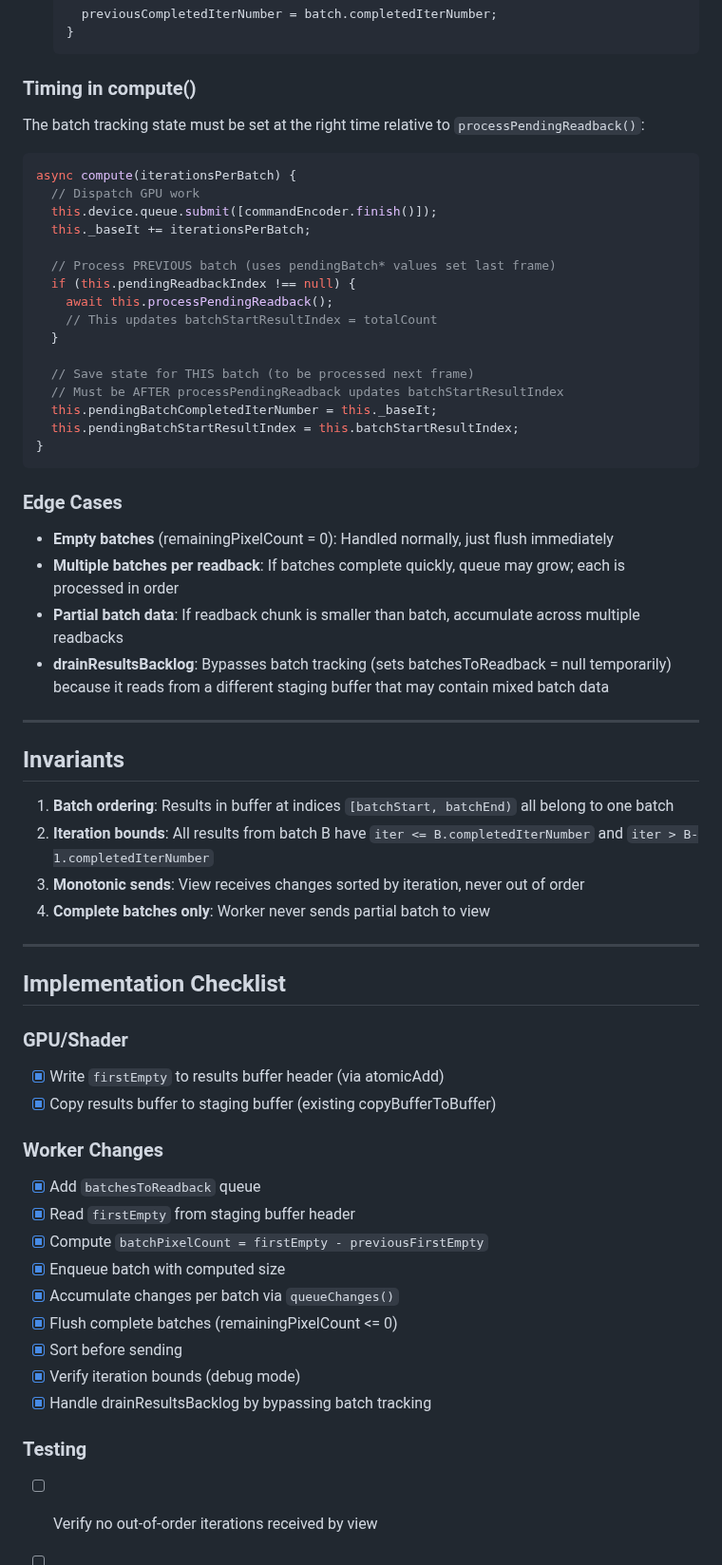
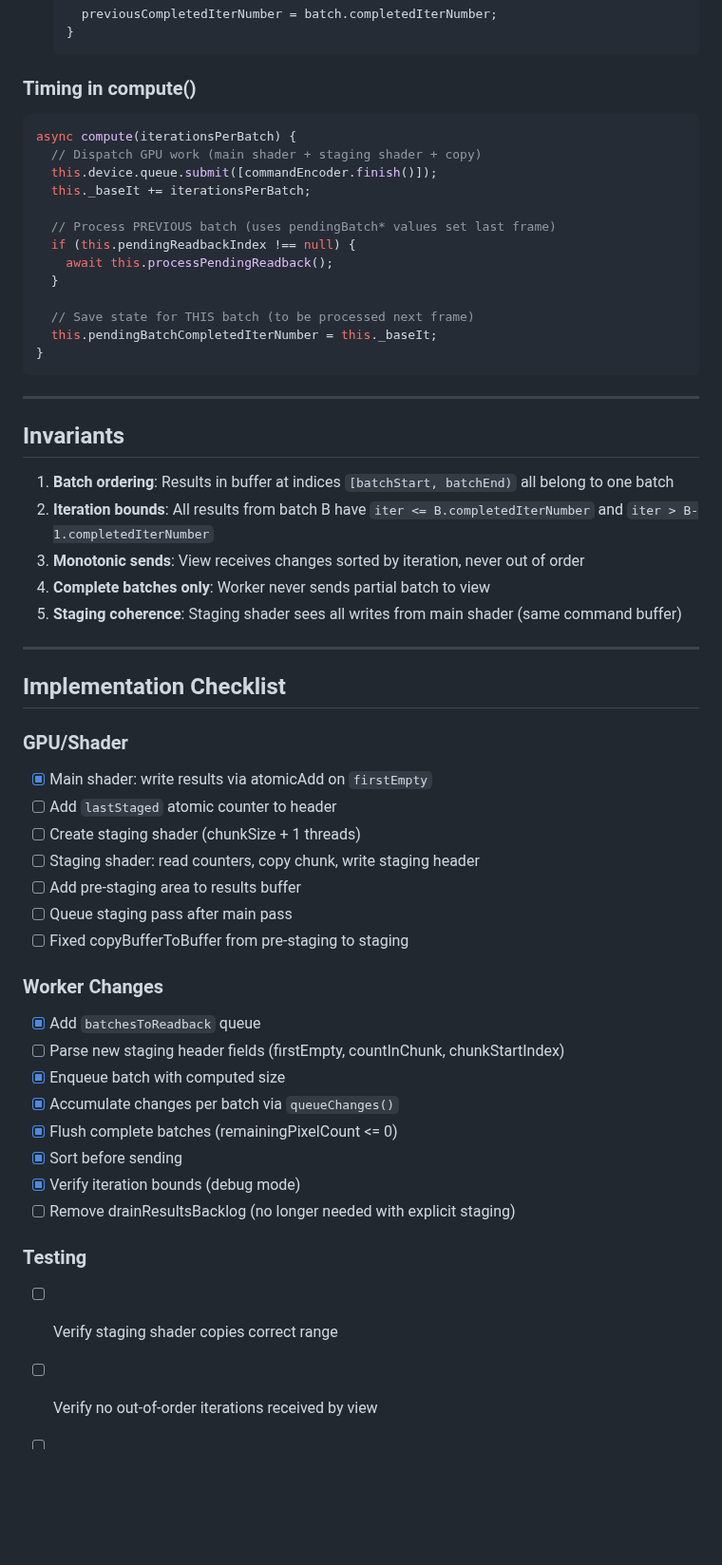
Before and after one commit to davidbau/mandelbrot, a Markdown page: docs/gpu-results-readback-design.md, the part around one of its changes. Shown at 95% size. Drawn GitHub-style; blank space fills up the shorter version.

````diff
--- a/docs/gpu-results-readback-design.md
+++ b/docs/gpu-results-readback-design.md
@@ -175,33 +268,21 @@ When `processPendingReadback()` is called:
 
 ### Timing in compute()
 
-The batch tracking state must be set at the right time relative to `processPendingReadback()`:
-
 ```javascript
 async compute(iterationsPerBatch) {
-  // Dispatch GPU work
+  // Dispatch GPU work (main shader + staging shader + copy)
   this.device.queue.submit([commandEncoder.finish()]);
   this._baseIt += iterationsPerBatch;
 
   // Process PREVIOUS batch (uses pendingBatch* values set last frame)
   if (this.pendingReadbackIndex !== null) {
     await this.processPendingReadback();
-    // This updates batchStartResultIndex = totalCount
   }
 
   // Save state for THIS batch (to be processed next frame)
-  // Must be AFTER processPendingReadback updates batchStartResultIndex
   this.pendingBatchCompletedIterNumber = this._baseIt;
-  this.pendingBatchStartResultIndex = this.batchStartResultIndex;
 }
 ```
-
-### Edge Cases
-
-- **Empty batches** (remainingPixelCount = 0): Handled normally, just flush immediately
-- **Multiple batches per readback**: If batches complete quickly, queue may grow; each is processed in order
-- **Partial batch data**: If readback chunk is smaller than batch, accumulate across multiple readbacks
-- **drainResultsBacklog**: Bypasses batch tracking (sets batchesToReadback = null temporarily) because it reads from a different staging buffer that may contain mixed batch data
 
 ---
 
@@ -211,27 +292,33 @@ async compute(iterationsPerBatch) {
 2. **Iteration bounds**: All results from batch B have `iter <= B.completedIterNumber` and `iter > B-1.completedIterNumber`
 3. **Monotonic sends**: View receives changes sorted by iteration, never out of order
 4. **Complete batches only**: Worker never sends partial batch to view
+5. **Staging coherence**: Staging shader sees all writes from main shader (same command buffer)
 
 ---
 
 ## Implementation Checklist
 
 ### GPU/Shader
-- [x] Write `firstEmpty` to results buffer header (via atomicAdd)
-- [x] Copy results buffer to staging buffer (existing copyBufferToBuffer)
+- [x] Main shader: write results via atomicAdd on `firstEmpty`
+- [ ] Add `lastStaged` atomic counter to header
+- [ ] Create staging shader (chunkSize + 1 threads)
+- [ ] Staging shader: read counters, copy chunk, write staging header
+- [ ] Add pre-staging area to results buffer
+- [ ] Queue staging pass after main pass
+- [ ] Fixed copyBufferToBuffer from pre-staging to staging
 
 ### Worker Changes
 - [x] Add `batchesToReadback` queue
-- [x] Read `firstEmpty` from staging buffer header
-- [x] Compute `batchPixelCount = firstEmpty - previousFirstEmpty`
+- [ ] Parse new staging header fields (firstEmpty, countInChunk, chunkStartIndex)
 - [x] Enqueue batch with computed size
 - [x] Accumulate changes per batch via `queueChanges()`
 - [x] Flush complete batches (remainingPixelCount <= 0)
 - [x] Sort before sending
 - [x] Verify iteration bounds (debug mode)
-- [x] Handle drainResultsBacklog by bypassing batch tracking
+- [ ] Remove drainResultsBacklog (no longer needed with explicit staging)
 
 ### Testing
+- [ ] Verify staging shader copies correct range
 - [ ] Verify no out-of-order iterations received by view
 - [ ] Verify no visual stripes
 - [ ] Test with varying batch sizes and pixel counts
````
Also changed, not shown: other parts of docs/gpu-results-readback-design.md (+144 -51 lines).
